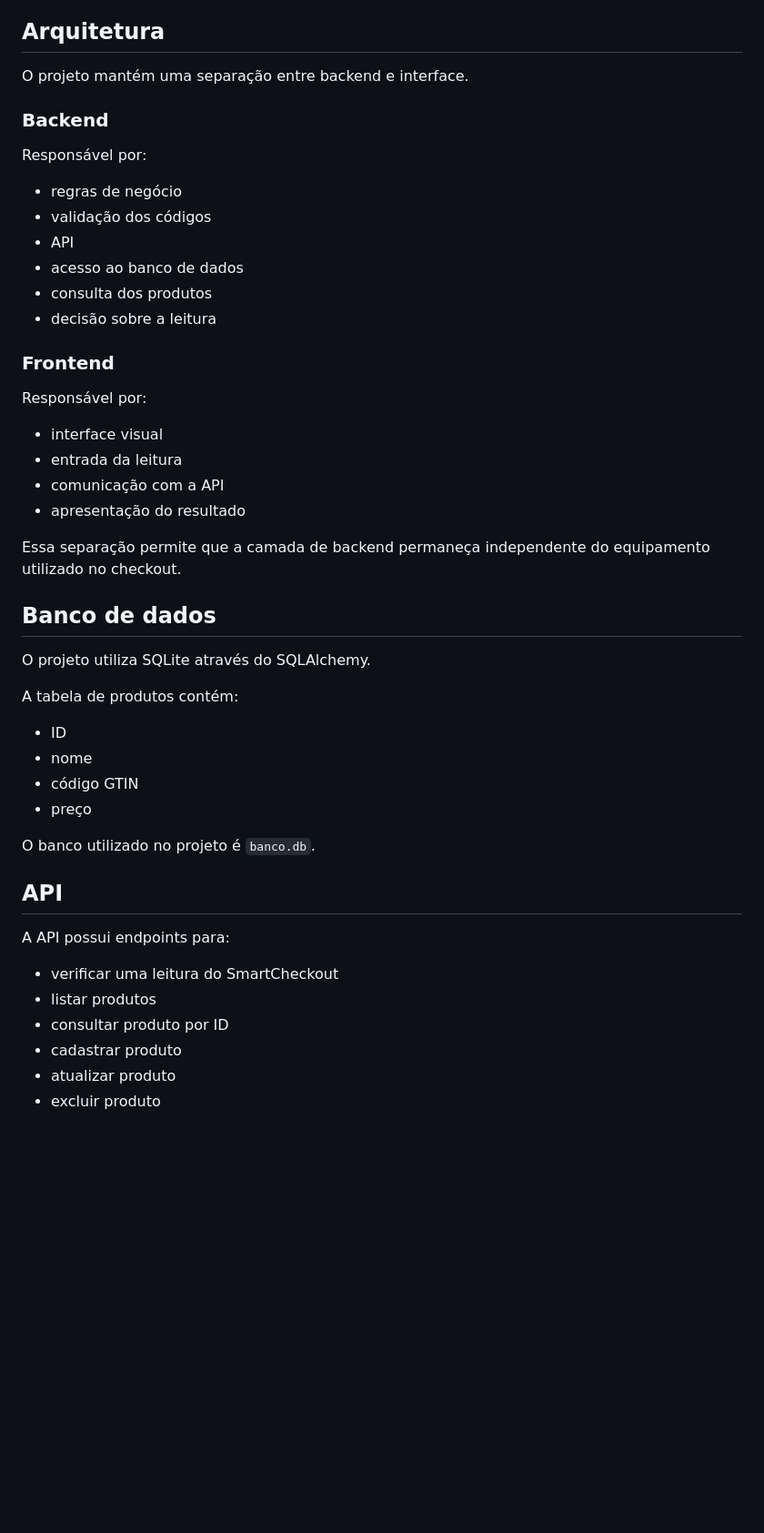
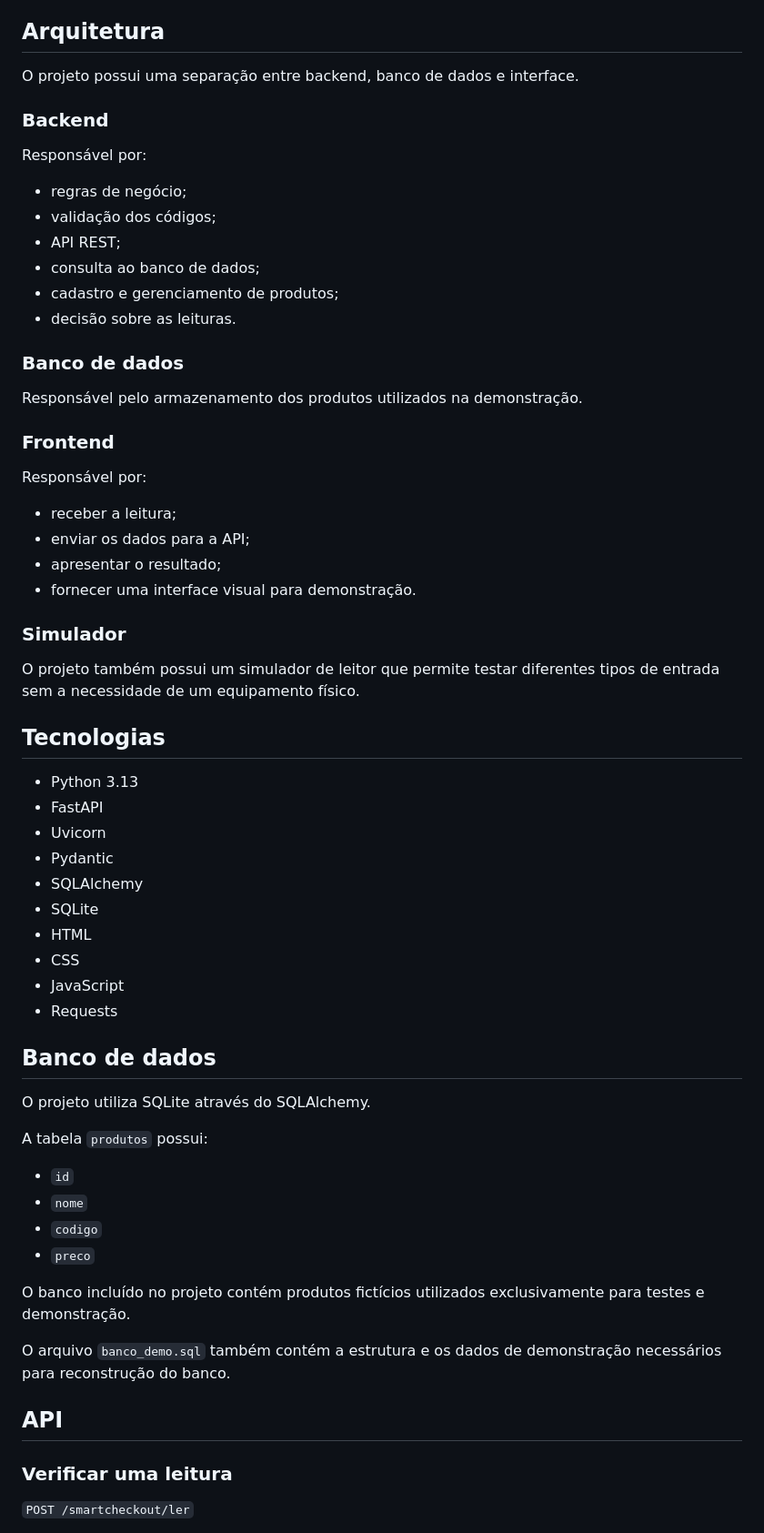
Before and after one commit to ViniciusMoura1988/smartretail-ecosystem, a Markdown page: README.md, the part around one of its changes. Shown at 91% size. Rendered like a GitHub page; blank space fills up the shorter version.

```diff
--- a/README.md
+++ b/README.md
@@ -49,51 +77,67 @@ Quando não é possível identificar corretamente o tipo da leitura, o backend t
 
 ## Arquitetura
 
-O projeto mantém uma separação entre backend e interface.
+O projeto possui uma separação entre backend, banco de dados e interface.
 
 ### Backend
 
 Responsável por:
 
-- regras de negócio
-- validação dos códigos
-- API
-- acesso ao banco de dados
-- consulta dos produtos
-- decisão sobre a leitura
+* regras de negócio;
+* validação dos códigos;
+* API REST;
+* consulta ao banco de dados;
+* cadastro e gerenciamento de produtos;
+* decisão sobre as leituras.
+
+### Banco de dados
+
+Responsável pelo armazenamento dos produtos utilizados na demonstração.
 
 ### Frontend
 
 Responsável por:
 
-- interface visual
-- entrada da leitura
-- comunicação com a API
-- apresentação do resultado
+* receber a leitura;
+* enviar os dados para a API;
+* apresentar o resultado;
+* fornecer uma interface visual para demonstração.
 
-Essa separação permite que a camada de backend permaneça independente do equipamento utilizado no checkout.
+### Simulador
+
+O projeto também possui um simulador de leitor que permite testar diferentes tipos de entrada sem a necessidade de um equipamento físico.
+
+## Tecnologias
+
+* Python 3.13
+* FastAPI
+* Uvicorn
+* Pydantic
+* SQLAlchemy
+* SQLite
+* HTML
+* CSS
+* JavaScript
+* Requests
 
 ## Banco de dados
 
 O projeto utiliza SQLite através do SQLAlchemy.
 
-A tabela de produtos contém:
+A tabela `produtos` possui:
 
-- ID
-- nome
-- código GTIN
-- preço
+* `id`
+* `nome`
+* `codigo`
+* `preco`
 
-O banco utilizado no projeto é `banco.db`.
+O banco incluído no projeto contém produtos fictícios utilizados exclusivamente para testes e demonstração.
+
+O arquivo `banco_demo.sql` também contém a estrutura e os dados de demonstração necessários para reconstrução do banco.
 
 ## API
 
-A API possui endpoints para:
+### Verificar uma leitura
 
-- verificar uma leitura do SmartCheckout
-- listar produtos
-- consultar produto por ID
-- cadastrar produto
-- atualizar produto
-- excluir produto
+`POST /smartcheckout/ler`
 
```
Also changed, not shown: other parts of README.md (+260 -51 lines).
